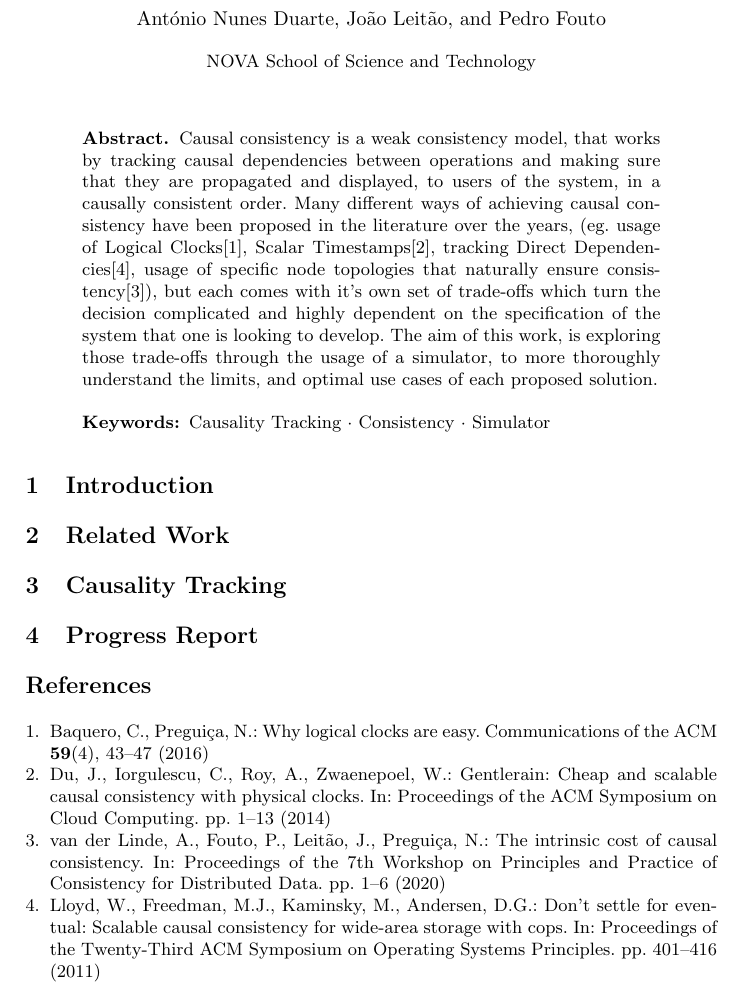
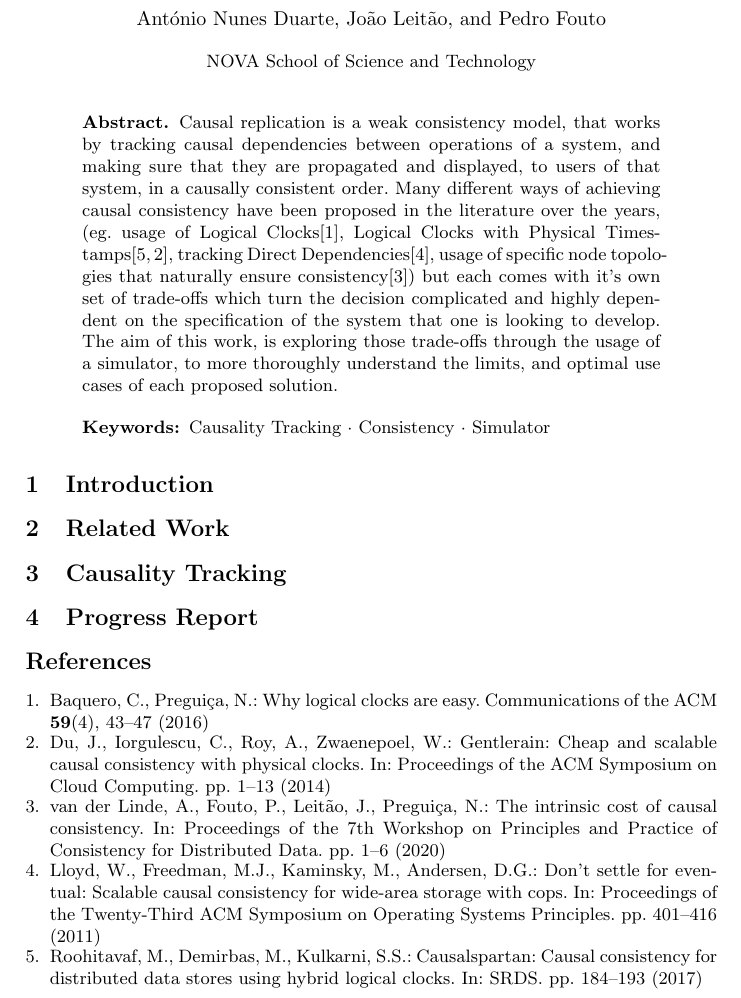
Before and after one commit to antonionduarte/causally-consistent-replication, a LaTeX paper (article/article.tex): part of the page, cut so that both start at the same text. Compiled offline with pdfLaTeX.

Commit message:
Change in citation

```diff
--- a/article/article.tex
+++ b/article/article.tex
@@ -33,13 +33,13 @@ Pedro Fouto}
 \maketitle              % typeset the header of the contribution
 %
 \begin{abstract}
-Causal consistency is a weak consistency model, that works by
-tracking causal dependencies between operations and making sure that they are propagated
-and displayed, to users of the system, in a causally consistent order.
+Causal replication is a weak consistency model, that works by
+tracking causal dependencies between operations of a system, and making sure that they are propagated
+and displayed, to users of that system, in a causally consistent order.
 Many different ways of achieving causal consistency have been proposed in the literature
 over the years, (eg. usage of Logical Clocks\cite{baquero2016logical},
-Scalar Timestamps\cite{du2014gentlerain}, tracking Direct Dependencies\cite{lloyd2011don},
-usage of specific node topologies that naturally ensure consistency\cite{van2020intrinsic}),
+	Logical Clocks with Physical Timestamps\cite{roohitavaf2017causalspartan,du2014gentlerain}, tracking Direct Dependencies\cite{lloyd2011don},
+usage of specific node topologies that naturally ensure consistency\cite{van2020intrinsic})
 but each comes with it's own set of trade-offs which turn the decision complicated
 and	highly dependent on the specification of the system that one is looking to develop. The aim of this work, is
 exploring those trade-offs through the usage of a simulator, to more thoroughly understand the limits,
```
Also changed, not shown: article/references.bib (+8 -0 lines), article/article.pdf, article/makefile.
